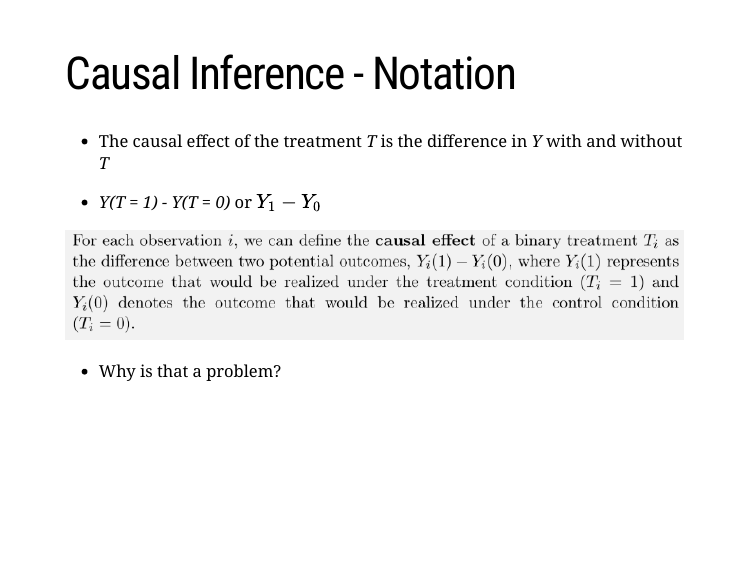
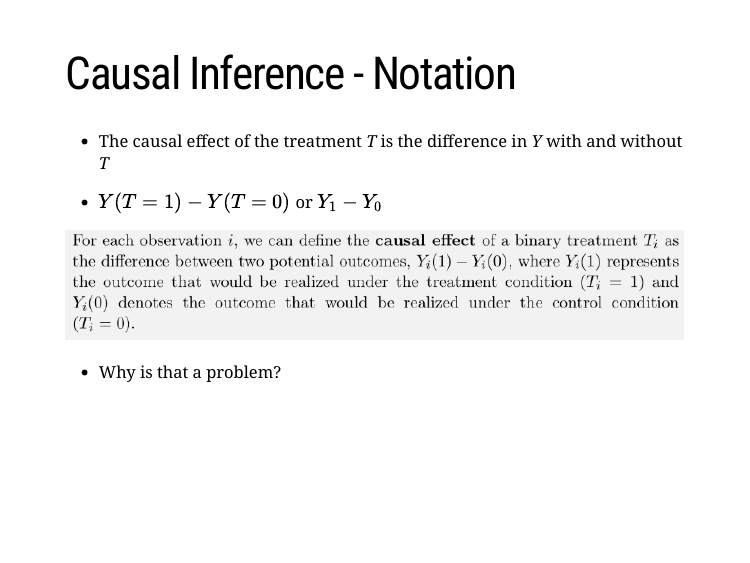
Before and after one commit to pols1600/pols1600.github.io, an R Markdown document (slides/week02b/week02b.Rmd): page 15 of 23. The pictures show the slides in the output file slides/week02b/week02b.html that the author committed with the source; the slides are laid out offline by our stand-in for remark.js, each with all of its steps uncovered, in fonts that may differ from those the slides ask for, and without slide numbers, shadows or browser add-ons; a font, style sheet, LaTeX package, included part or bibliography that could not be used is replaced or left out.

Commit message:
Fix Mathjax

```diff
--- a/slides/week02b/week02b.Rmd
+++ b/slides/week02b/week02b.Rmd
@@ -6,6 +6,7 @@ date: "30th January 2019"
 output:
   xaringan::moon_reader:
     css: [default, metropolis, metropolis-fonts]
+    mathjax: "https://cdn.bootcss.com/mathjax/2.7.1/MathJax.js?config=TeX-MML-AM_HTMLorMML"
     nature:
       beforeInit: "macros.js"
       highlightStyle: github
@@ -197,7 +198,7 @@ class: inverse, center, middle
 .font150[
 * The causal effect of the treatment _T_ is the difference in _Y_ with and without _T_
 
-* _Y(T = 1) - Y(T = 0)_ or $Y_{1} - Y_{0}$
+* $Y(T = 1) - Y(T = 0)$ or $Y_{1} - Y_{0}$
 ]
 
 .center[![:scale 100%](causal01.png)]
```
Also changed, not shown: slides/week02b/week02b.html.
